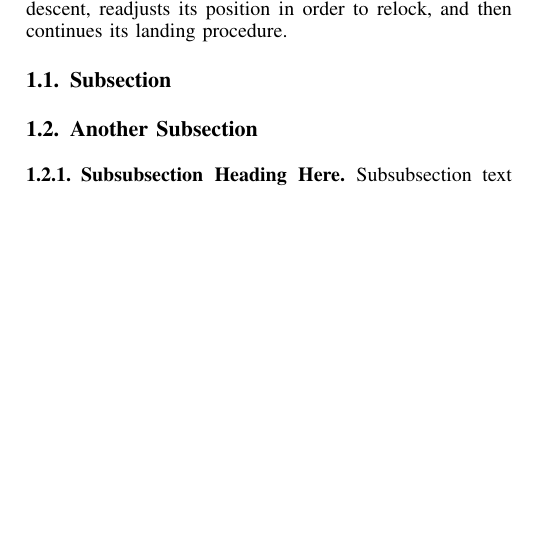
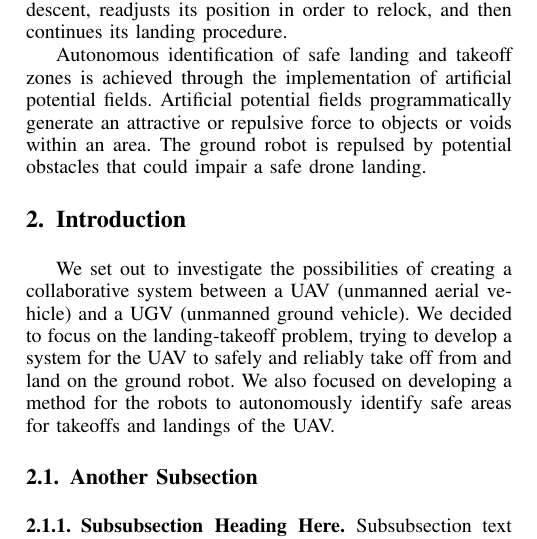
Before and after one commit to CSUHuman-UAV-UGV-Collaboration/research-paper, a LaTeX paper (UAV_UGV_H Research Paper.tex): part of one column of the page before the commit and part of one column of page 1 of 2 after it, cut so that both start at the same text, the shorter picture padded with empty space. Compiled offline with pdfLaTeX.

Commit message:
Add files via upload

```diff
--- a/UAV_UGV_H Research Paper.tex
+++ b/UAV_UGV_H Research Paper.tex
@@ -422,12 +422,14 @@ Dr. Shiqi Zhang}}
             The ground robot, whose primarily responsible for navigating the environment, uses a Simultaneous Localization and Mapping (SLAM) algorithm to create and utilize a map of the given space. Localization for the ground robot is achieved using Adaptive Monte Carlo Localization (AMCL).
 
             The aerial robot needs to be able to take off and land safely on the ground robot and this is achieved by tracking an Augmented Reality (AR) marker. The camera on the UAV tracks the marker, measuring its orientation to the marker in quaternions. A Python script then translates those measurements into Euler headings, and directs the UAV to approach the marker in such a way as to line itself up lock onto the marker and then start its descent. If at any point in the UAV loses its lock on the AR marker, it stops its descent, readjusts its position in order to relock, and then continues its landing procedure.
+
+	Autonomous identification of safe landing and takeoff zones is achieved through the implementation of artificial potential fields. Artificial potential fields programmatically generate an attractive or repulsive force to objects or voids within an area. The ground robot is repulsed by potential obstacles that could impair a safe drone landing.
 % You must have at least 2 lines in the paragraph with the drop letter
 % (should never be an issue)
 
 
-\subsection{Subsection}
-
+\section{Introduction}
+	We set out to investigate the possibilities of creating a collaborative system between a UAV (unmanned aerial vehicle) and a UGV (unmanned ground vehicle). We decided to focus on the landing-takeoff problem, trying to develop a system for the UAV to safely and reliably take off from and land on the ground robot. We also focused on developing a method for the robots to autonomously identify safe areas for takeoffs and landings of the UAV.
 
 
 \subsection{Another Subsection}
```
Also changed, not shown: UAV_UGV_H Research Paper.pdf.
